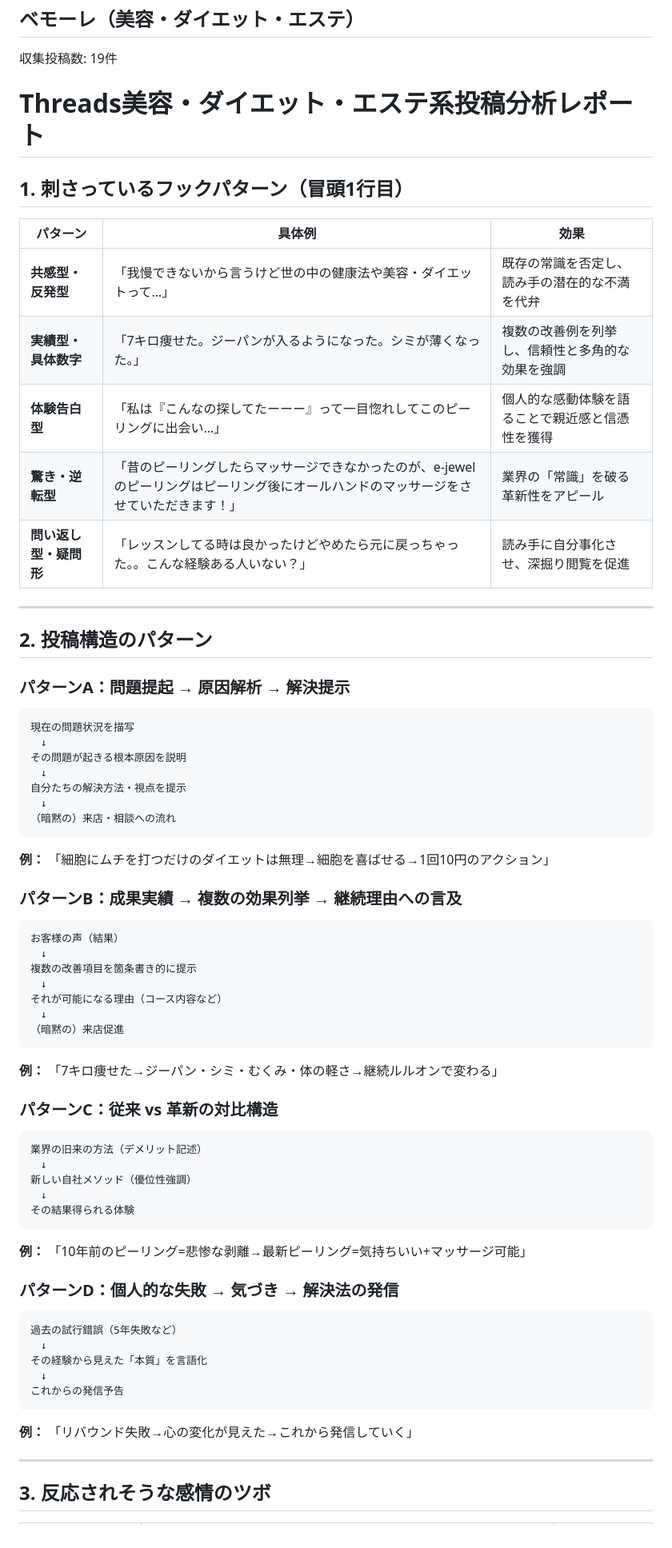
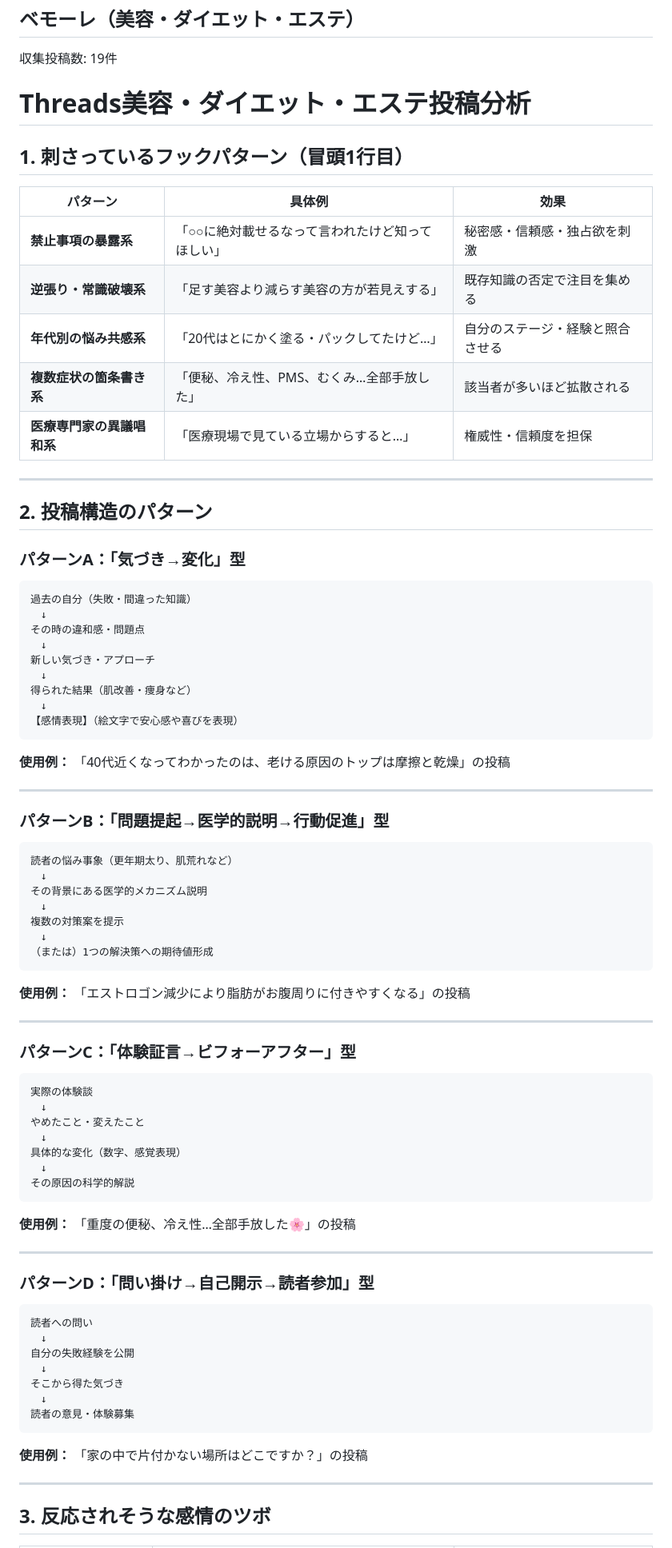
Before and after one commit to AyaKuroki929/threads-bot, a Markdown page: research_reports/report_2026-05-14.md, the part around one of its changes. Shown at 80% size. Drawn GitHub-style.

````diff
--- a/research_reports/report_2026-05-14.md
+++ b/research_reports/report_2026-05-14.md
@@ -8,65 +8,77 @@
 
 収集投稿数: 19件
 
-# Threads美容・ダイエット・エステ系投稿分析レポート
+# Threads美容・ダイエット・エステ投稿分析
 
 ## 1. 刺さっているフックパターン（冒頭1行目）
 
 | パターン | 具体例 | 効果 |
 |---------|--------|------|
-| **共感型・反発型** | 「我慢できないから言うけど世の中の健康法や美容・ダイエットって…」 | 既存の常識を否定し、読み手の潜在的な不満を代弁 |
-| **実績型・具体数字** | 「7キロ痩せた。ジーパンが入るようになった。シミが薄くなった。」 | 複数の改善例を列挙し、信頼性と多角的な効果を強調 |
-| **体験告白型** | 「私は『こんなの探してたーーー』って一目惚れしてこのピーリングに出会い…」 | 個人的な感動体験を語ることで親近感と信憑性を獲得 |
-| **驚き・逆転型** | 「昔のピーリングしたらマッサージできなかったのが、e-jewelのピーリングはピーリング後にオールハンドのマッサージをさせていただきます！」 | 業界の「常識」を破る革新性をアピール |
-| **問い返し型・疑問形** | 「レッスンしてる時は良かったけどやめたら元に戻っちゃった。。こんな経験ある人いない？」 | 読み手に自分事化させ、深掘り閲覧を促進 |
+| **禁止事項の暴露系** | 「○○に絶対載せるなって言われたけど知ってほしい」 | 秘密感・信頼感・独占欲を刺激 |
+| **逆張り・常識破壊系** | 「足す美容より減らす美容の方が若見えする」 | 既存知識の否定で注目を集める |
+| **年代別の悩み共感系** | 「20代はとにかく塗る・パックしてたけど…」 | 自分のステージ・経験と照合させる |
+| **複数症状の箇条書き系** | 「便秘、冷え性、PMS、むくみ…全部手放した」 | 該当者が多いほど拡散される |
+| **医療専門家の異議唱和系** | 「医療現場で見ている立場からすると…」 | 権威性・信頼度を担保 |
 
 ---
 
 ## 2. 投稿構造のパターン
 
-### **パターンA：問題提起 → 原因解析 → 解決提示**
+### **パターンA：「気づき→変化」型**
 ```
-現在の問題状況を描写
+過去の自分（失敗・間違った知識）
 　↓
-その問題が起きる根本原因を説明
+その時の違和感・問題点
 　↓
-自分たちの解決方法・視点を提示
+新しい気づき・アプローチ
 　↓
-（暗黙の）来店・相談への流れ
+得られた結果（肌改善・痩身など）
+　↓
+【感情表現】（絵文字で安心感や喜びを表現）
 ```
-**例：** 「細胞にムチを打つだけのダイエットは無理→細胞を喜ばせる→1回10円のアクション」
+**使用例：** 「40代近くなってわかったのは、老ける原因のトップは摩擦と乾燥」の投稿
 
-### **パターンB：成果実績 → 複数の効果列挙 → 継続理由への言及**
+---
+
+### **パターンB：「問題提起→医学的説明→行動促進」型**
 ```
-お客様の声（結果）
+読者の悩み事象（更年期太り、肌荒れなど）
 　↓
-複数の改善項目を箇条書き的に提示
+その背景にある医学的メカニズム説明
 　↓
-それが可能になる理由（コース内容など）
+複数の対策案を提示
 　↓
-（暗黙の）来店促進
+（または）1つの解決策への期待値形成
 ```
-**例：** 「7キロ痩せた→ジーパン・シミ・むくみ・体の軽さ→継続ルルオンで変わる」
+**使用例：** 「エストロゴン減少により脂肪がお腹周りに付きやすくなる」の投稿
 
-### **パターンC：従来 vs 革新の対比構造**
+---
+
+### **パターンC：「体験証言→ビフォーアフター」型**
 ```
-業界の旧来の方法（デメリット記述）
+実際の体験談
 　↓
-新しい自社メソッド（優位性強調）
+やめたこと・変えたこと
 　↓
-その結果得られる体験
+具体的な変化（数字、感覚表現）
+　↓
+その原因の科学的解説
 ```
-**例：** 「10年前のピーリング=悲惨な剥離→最新ピーリング=気持ちいい+マッサージ可能」
+**使用例：** 「重度の便秘、冷え性…全部手放した🌸」の投稿
 
-### **パターンD：個人的な失敗 → 気づき → 解決法の発信**
+---
+
+### **パターンD：「問い掛け→自己開示→読者参加」型**
 ```
-過去の試行錯誤（5年失敗など）
+読者への問い
 　↓
-その経験から見えた「本質」を言語化
+自分の失敗経験を公開
 　↓
-これからの発信予告
+そこから得た気づき
+　↓
+読者の意見・体験募集
 ```
-**例：** 「リバウンド失敗→心の変化が見えた→これから発信していく」
+**使用例：** 「家の中で片付かない場所はどこですか？」の投稿
 
 ---
 
````
Also changed, not shown: other parts of research_reports/report_2026-05-14.md (+121 -119 lines).
